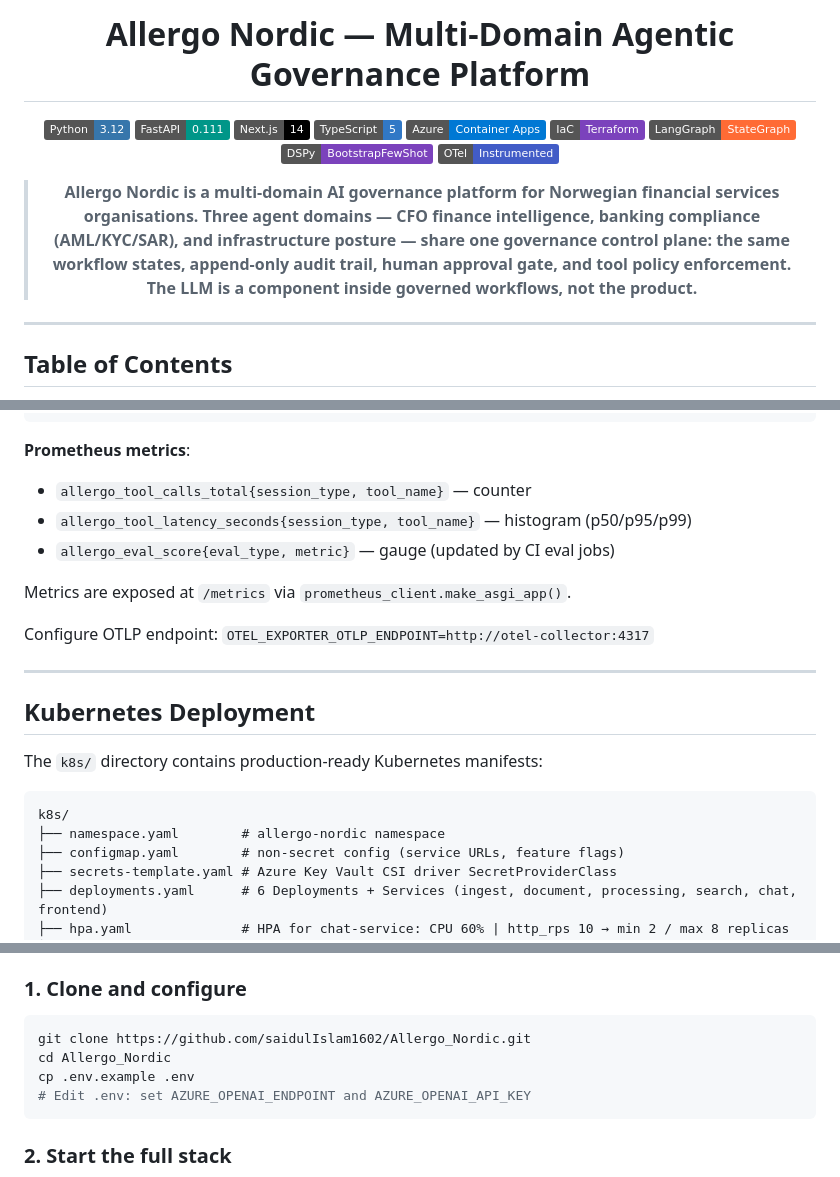
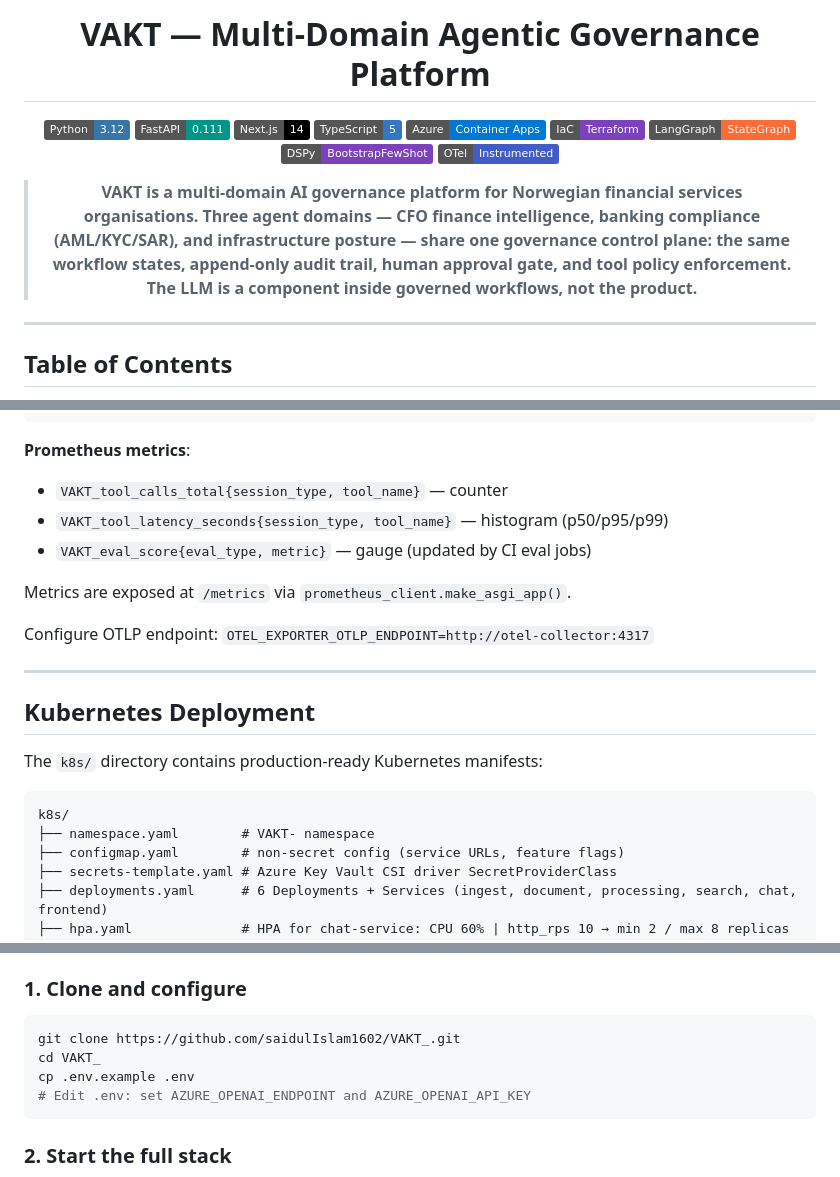
Before and after one commit to saidulIslam1602/Vakt-Multi-Domain-AI-Governance-Platform-for-Financial-Services, a Markdown page: README.md, 3 parts joined by grey strips. Rendered like a GitHub page; badges without logos.

Commit message:
Readme Optimization

````diff
--- a/README.md
+++ b/README.md
@@ -1,6 +1,6 @@
 <div align="center">
 
-# Allergo Nordic — Multi-Domain Agentic Governance Platform
+# VAKT — Multi-Domain Agentic Governance Platform
 
 [![Python](https://img.shields.io/badge/Python-3.12-3776AB?logo=python&logoColor=white)](https://python.org)
 [![FastAPI](https://img.shields.io/badge/FastAPI-0.111-009688?logo=fastapi&logoColor=white)](https://fastapi.tiangolo.com)
@@ -12,7 +12,7 @@
 [![DSPy](https://img.shields.io/badge/DSPy-BootstrapFewShot-7B42BC)](https://dspy.ai)
 [![OpenTelemetry](https://img.shields.io/badge/OTel-Instrumented-425CC7?logo=opentelemetry)](https://opentelemetry.io)
 
-> **Allergo Nordic is a multi-domain AI governance platform for Norwegian financial services organisations. Three agent domains — CFO finance intelligence, banking compliance (AML/KYC/SAR), and infrastructure posture — share one governance control plane: the same workflow states, append-only audit trail, human approval gate, and tool policy enforcement. The LLM is a component inside governed workflows, not the product.**
+> **VAKT is a multi-domain AI governance platform for Norwegian financial services organisations. Three agent domains — CFO finance intelligence, banking compliance (AML/KYC/SAR), and infrastructure posture — share one governance control plane: the same workflow states, append-only audit trail, human approval gate, and tool policy enforcement. The LLM is a component inside governed workflows, not the product.**
 
 </div>
 
@@ -789,9 +789,9 @@ with tracer.start_as_current_span(f"tool.{name}") as span:
 ```
 
 **Prometheus metrics**:
-- `allergo_tool_calls_total{session_type, tool_name}` — counter
-- `allergo_tool_latency_seconds{session_type, tool_name}` — histogram (p50/p95/p99)
-- `allergo_eval_score{eval_type, metric}` — gauge (updated by CI eval jobs)
+- `VAKT_tool_calls_total{session_type, tool_name}` — counter
+- `VAKT_tool_latency_seconds{session_type, tool_name}` — histogram (p50/p95/p99)
+- `VAKT_eval_score{eval_type, metric}` — gauge (updated by CI eval jobs)
 
 Metrics are exposed at `/metrics` via `prometheus_client.make_asgi_app()`.
 
@@ -805,7 +805,7 @@ The `k8s/` directory contains production-ready Kubernetes manifests:
 
 ```
 k8s/
-├── namespace.yaml        # allergo-nordic namespace
+├── namespace.yaml        # VAKT- namespace
 ├── configmap.yaml        # non-secret config (service URLs, feature flags)
 ├── secrets-template.yaml # Azure Key Vault CSI driver SecretProviderClass
 ├── deployments.yaml      # 6 Deployments + Services (ingest, document, processing, search, chat, frontend)
@@ -951,8 +951,8 @@ CI runs both eval suites on every PR that touches `evals/` or `services/chat-ser
 ### 1. Clone and configure
 
 ```bash
-git clone https://github.com/saidulIslam1602/Allergo_Nordic.git
-cd Allergo_Nordic
+git clone https://github.com/saidulIslam1602/VAKT_.git
+cd VAKT_
 cp .env.example .env
 # Edit .env: set AZURE_OPENAI_ENDPOINT and AZURE_OPENAI_API_KEY
 ```
````
Also changed, not shown: other parts of README.md (+9 -9 lines).
